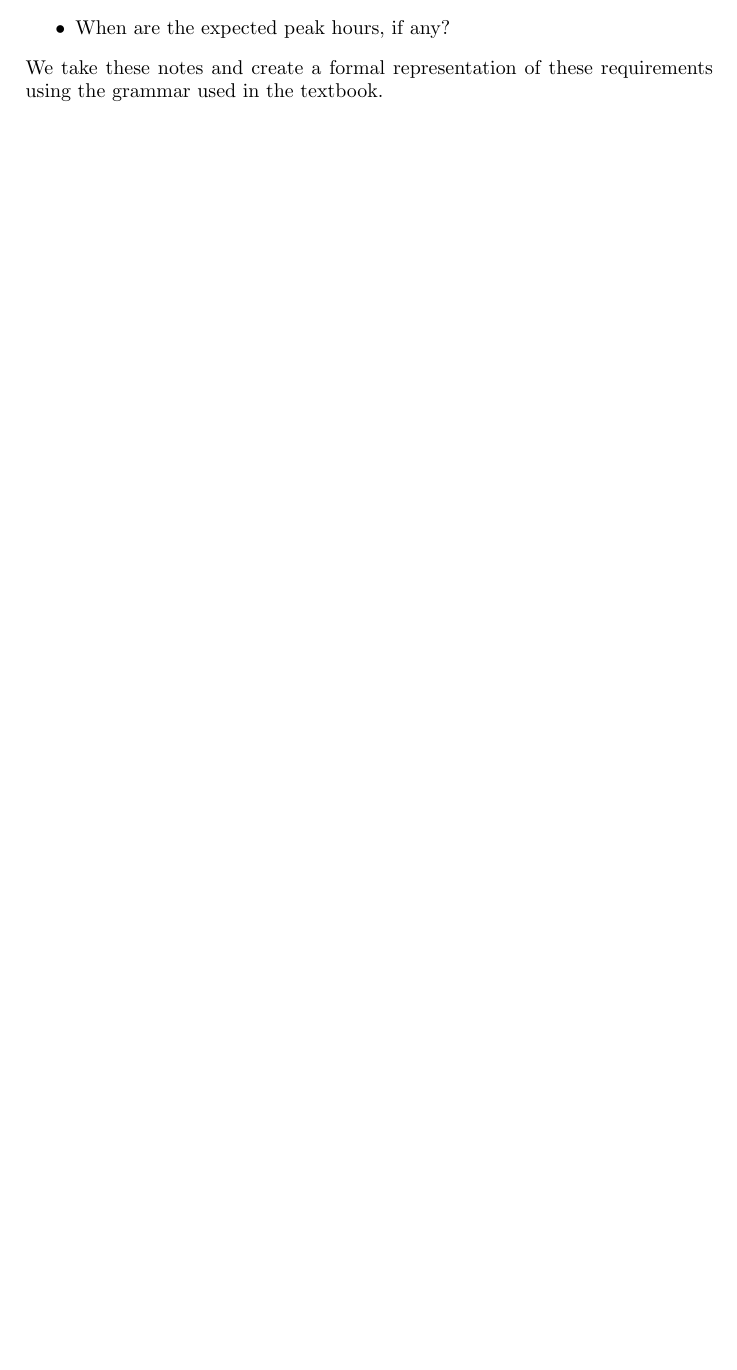
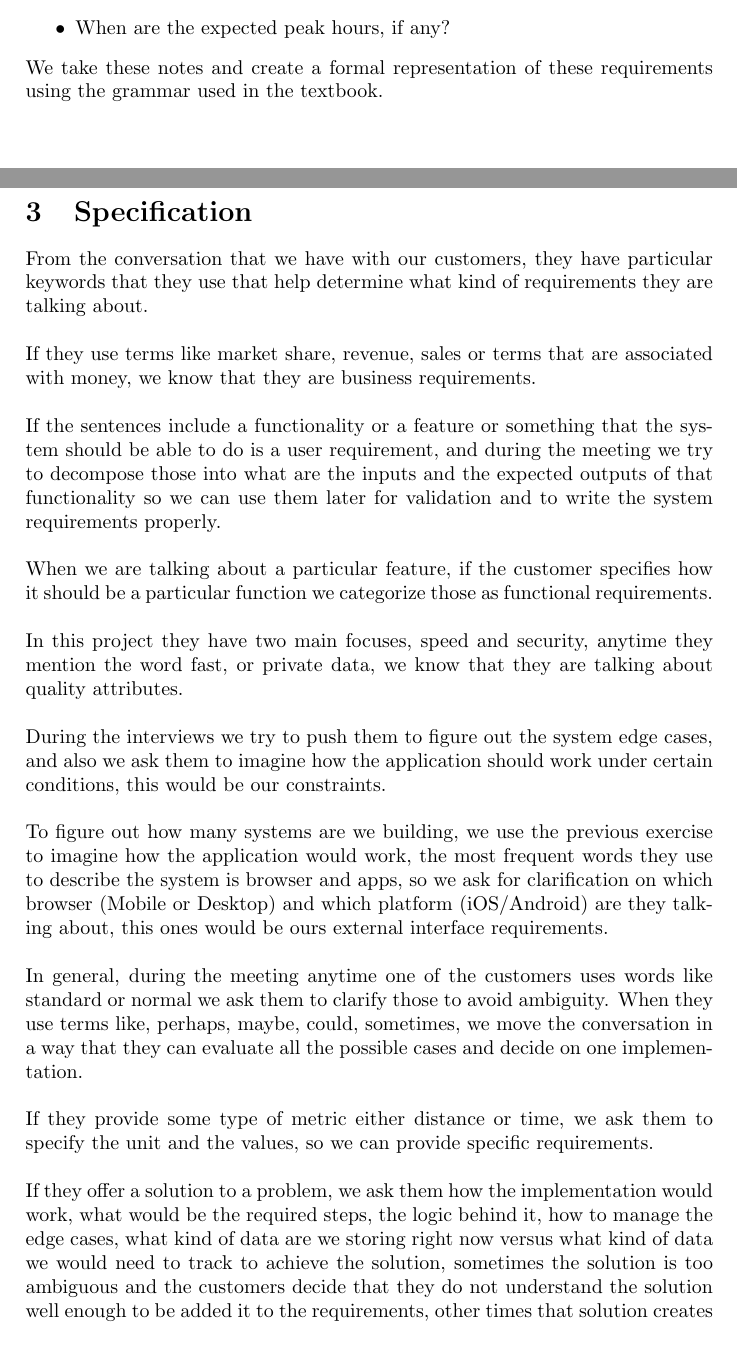
Before and after one commit to jjzcru/stevens-564, a LaTeX document (milestones/milestone-4/milestone.tex, which reads milestones/milestone-4/sections/specification.tex, milestones/milestone-4/sections/vv.tex): part of page 7 of 8 before the commit and two parts of pages 7 and 8 of 10 after it, the two joined at a grey line, cut so that both start at the same text, the shorter picture padded with empty space. Compiled offline with pdfLaTeX.

Commit message:
feat: :sparkles: Add VV section

```diff
--- a/milestones/milestone-4/sections/specification.tex
+++ b/milestones/milestone-4/sections/specification.tex
@@ -0,0 +1,51 @@
+\section{Specification}
+From the conversation that we have with our customers, they have particular
+keywords that they use that help determine what kind of requirements they
+are talking about. \newline
+
+\noindent If they use terms like market share, revenue, sales or terms that
+are associated with money, we know that they are business requirements. \newline
+
+\noindent If the sentences include a functionality or a feature or something
+that the system should be able to do is a user requirement, and during the
+meeting we try to decompose those into what are the inputs and the expected
+outputs of that functionality so we can use them later for validation and to
+write the system requirements properly. \newline
+
+\noindent When we are talking about a particular feature, if the customer
+specifies how it should be a particular function we categorize those as
+functional requirements. \newline
+
+\noindent In this project they have two main focuses, speed and security,
+anytime they mention the word fast, or private data, we know that they are
+talking about quality attributes. \newline
+
+\noindent During the interviews we try to push them to figure out the system
+edge cases, and also we ask them to imagine how the application should work
+under certain conditions, this would be our constraints. \newline
+
+\noindent To figure out how many systems are we building, we use the previous
+exercise to imagine how the application would work, the most frequent words
+they use to describe the system is browser and apps, so we ask for
+clarification on which browser (Mobile or Desktop) and which
+platform (iOS/Android) are they talking about, this ones would be ours
+external interface requirements. \newline
+
+\noindent In general, during the meeting anytime one of the customers uses
+words like standard or normal we ask them to clarify those to avoid ambiguity.
+When they use terms like, perhaps, maybe, could, sometimes, we move the
+conversation in a way that they can evaluate all the possible cases and decide
+on one implementation.  \newline
+
+\noindent If they provide some type of metric either distance or time, we ask
+them to specify the unit and the values, so we can provide specific
+requirements.  \newline
+
+\noindent If they offer a solution to a problem, we ask them how the
+implementation would work, what would be the required steps, the logic behind
+it, how to manage the edge cases, what kind of data are we storing right now
+versus what kind of data we would need to track to achieve the solution,
+sometimes the solution is too ambiguous and the customers decide that they do
+not understand the solution well enough to be added it to the requirements,
+other times that solution creates new requirements and also changes
+existing ones. \newline
--- a/milestones/milestone-4/sections/vv.tex
+++ b/milestones/milestone-4/sections/vv.tex
@@ -0,0 +1 @@
+\section{Verification \& Validation}
```
Also changed, not shown: milestones/milestone-4/sections/analysis.tex (+4 -4 lines), milestones/milestone-4/sections/elicitation.tex (+8 -8 lines), milestones/milestone-4/milestone.pdf, milestones/milestone-4/sections/vv.tex (13 more changed lines).
